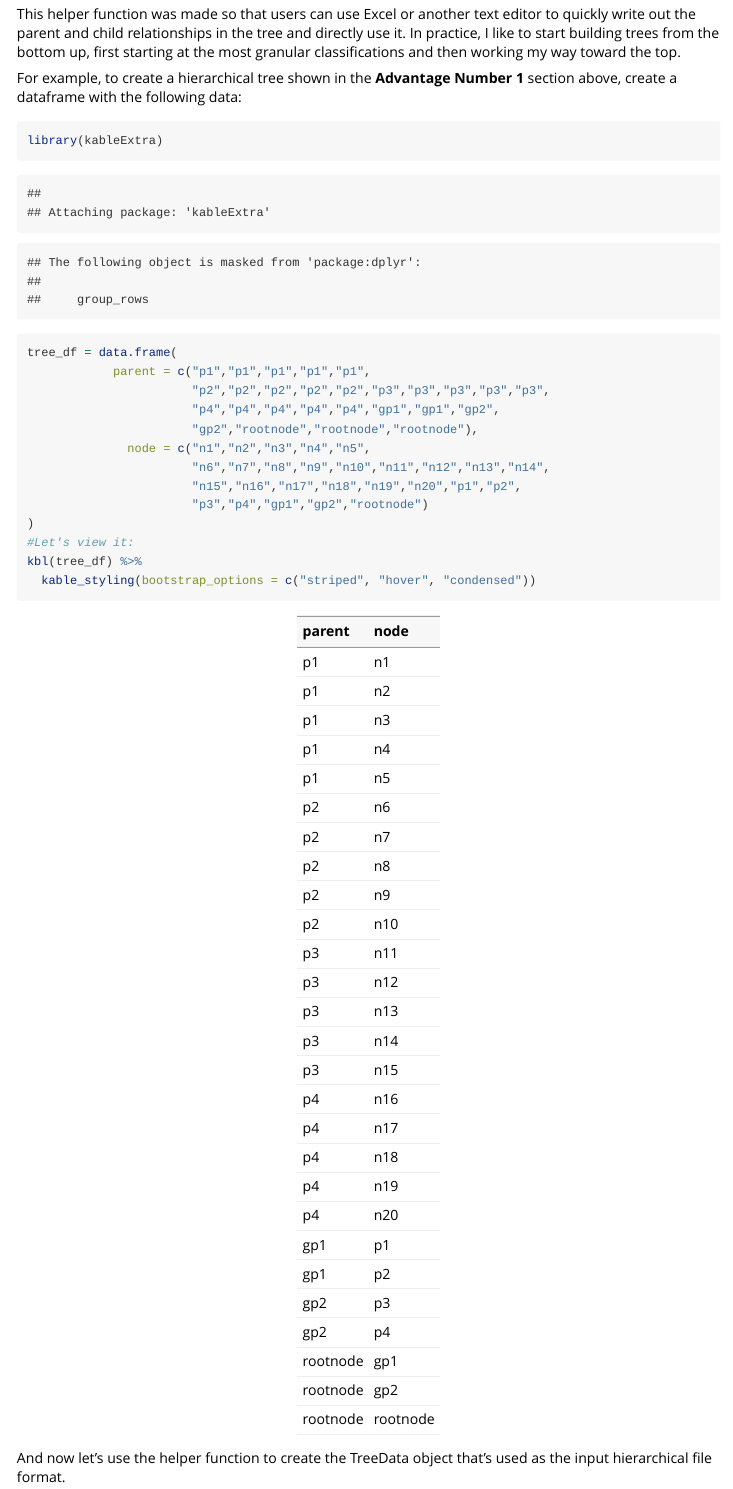
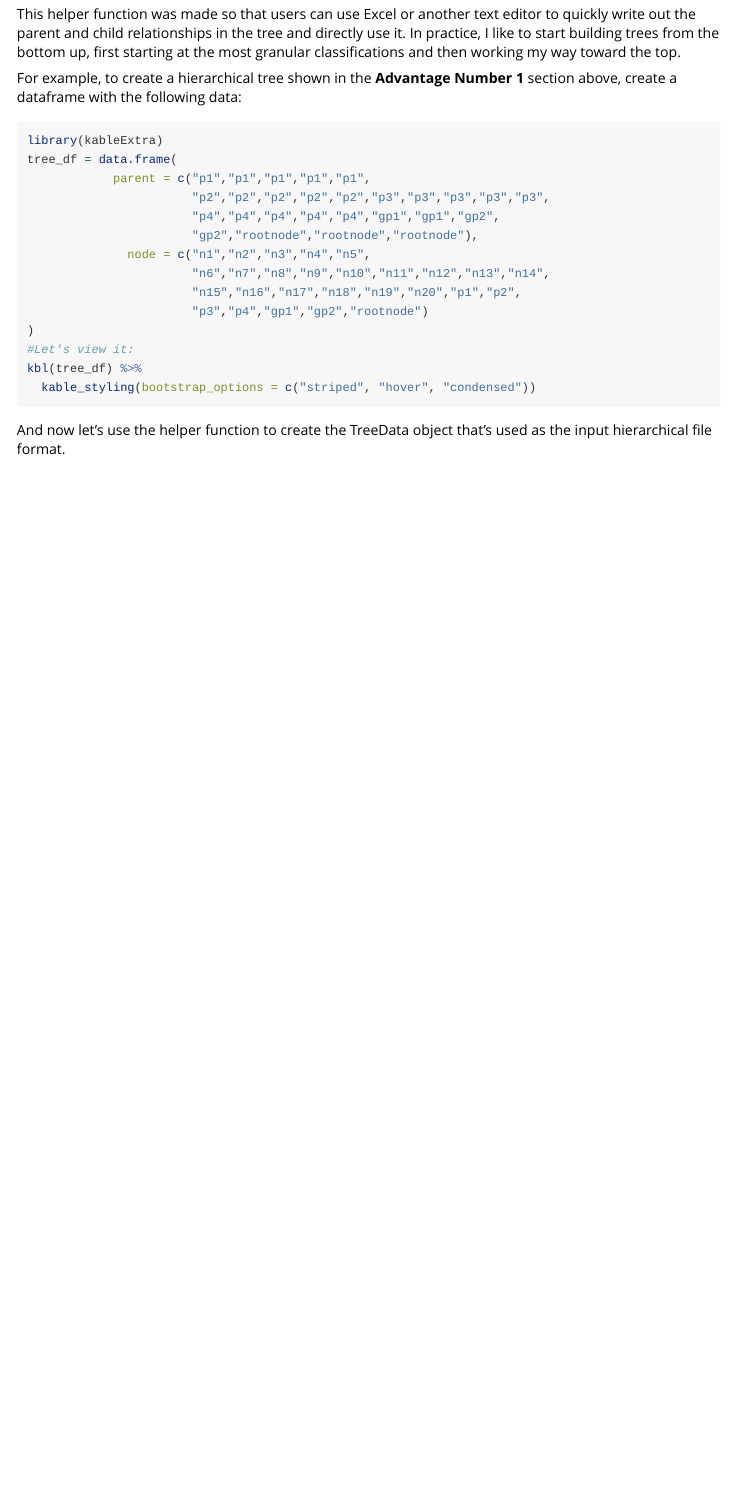
Before and after one commit to jonathan-columbiau/lionmap, an R Markdown document (vignettes/tree_vignette.Rmd): the page in a window 1100 px wide, from 1780 px down. Rendered offline with R 4.5, knitr and Pandoc, with nearby package versions; some code elsewhere in the file could not run offline; common packages that the code uses without loading them are loaded.

Commit message:
kablextra suggestion

````diff
--- a/vignettes/tree_vignette.Rmd
+++ b/vignettes/tree_vignette.Rmd
@@ -88,7 +88,7 @@ This helper function was made so that users can use Excel or another text editor
 
 For example, to create a hierarchical tree shown in the **Advantage Number 1** section above, create a dataframe with the following data:
 
-```{r}
+```{r eval=F}
 library(kableExtra)
 tree_df = data.frame(
             parent = c("p1","p1","p1","p1","p1",
````
Also changed, not shown: 1 other file.
